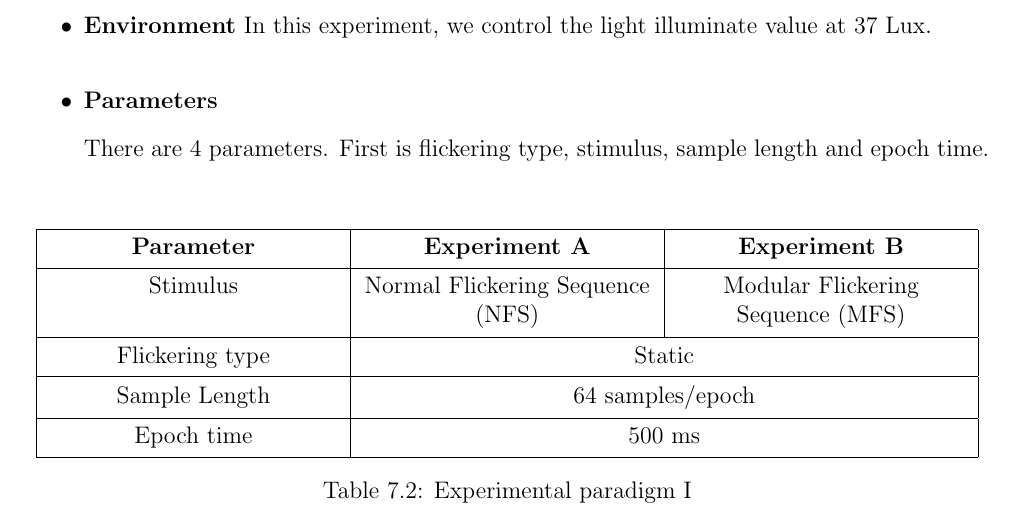
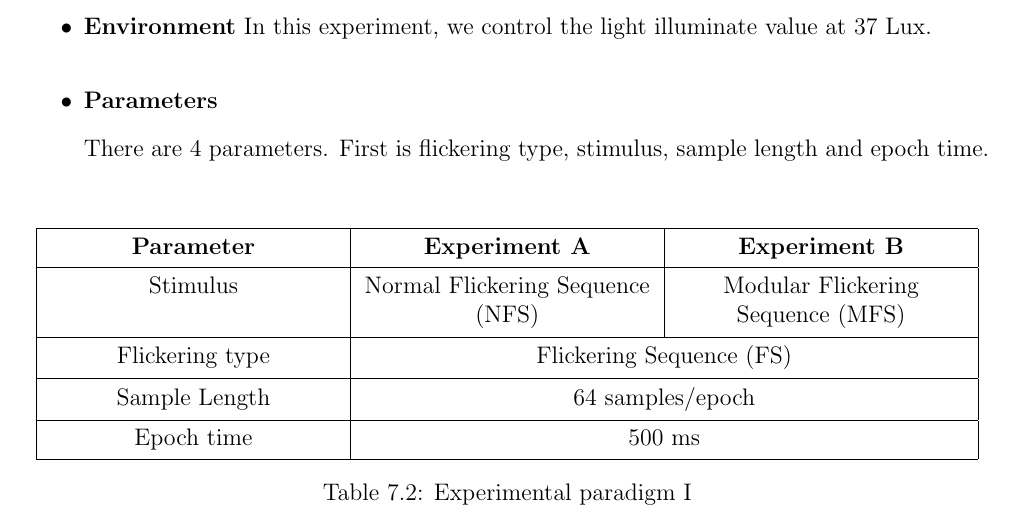
Before and after one commit to ioscarhunter/paper4, a LaTeX thesis (thesis.tex, which reads chapter7/experiment.tex): part of page 88 of 113, cut so that both start at the same text. Compiled offline with pdfLaTeX.

Commit message:
Update on Overleaf.

```diff
--- a/chapter7/experiment.tex
+++ b/chapter7/experiment.tex
@@ -113,7 +113,8 @@ There are 4 parameters. First is flickering type, stimulus, sample length and ep
  & Modular Flickering Sequence (MFS)
    \\
 			\hline
-            Flickering type & \multicolumn{2}{c}{Static} \vline\\
+            Flickering type & \multicolumn{2}{c}{ Flickering Sequence (FS)
+} \vline\\
 			\hline
 			Sample Length & \multicolumn{2}{c}{64 samples/epoch} \vline\\
 			\hline
```
